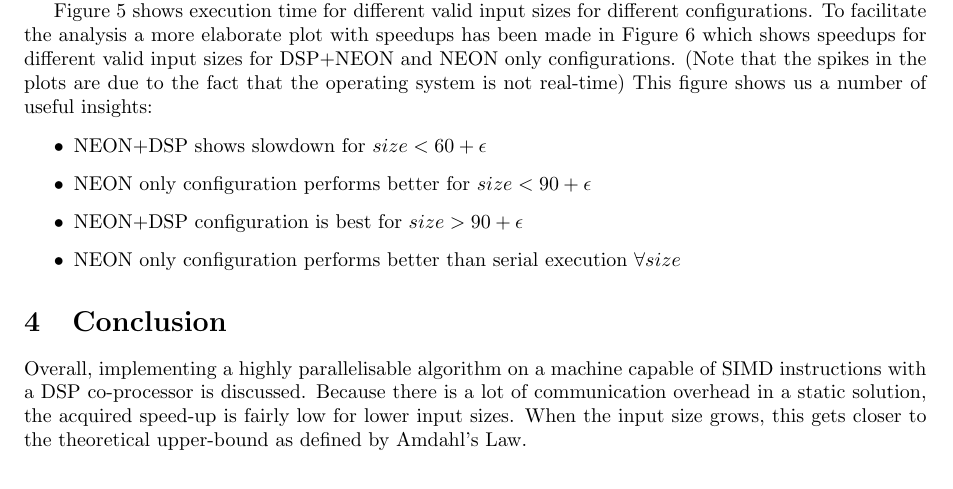
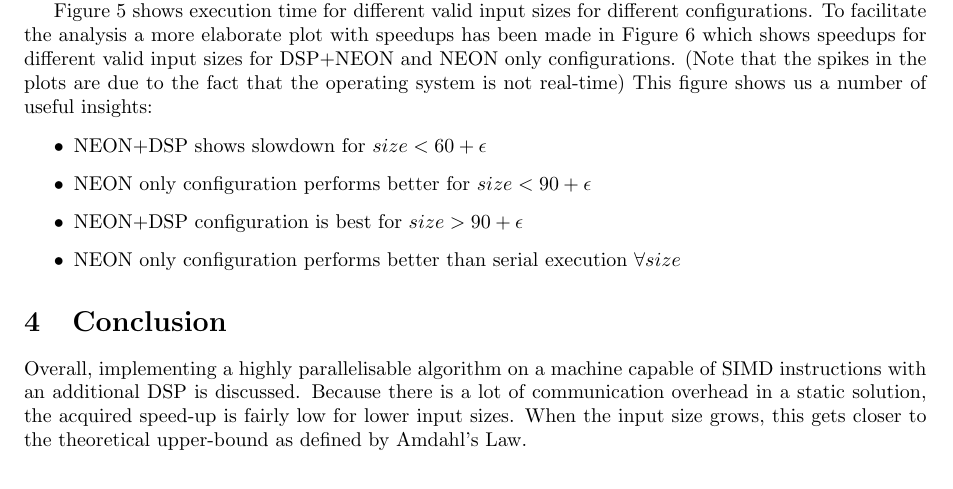
Before and after one commit to lixilin2301/Embedded-Lab, a LaTeX problem sheet (assignment1/report/main.tex, which reads assignment1/report/conclusion.tex): part of page 9 of 10, cut so that both start at the same text. Compiled offline with pdfLaTeX.

Commit message:
The DSP is not a co processor

```diff
--- a/assignment1/report/conclusion.tex
+++ b/assignment1/report/conclusion.tex
@@ -1,6 +1,6 @@
 \section{Conclusion}
 Overall, implementing a highly parallelisable algorithm on a machine capable
-of SIMD instructions with a DSP co-processor is discussed. Because there is a
+of SIMD instructions with an additional DSP is discussed. Because there is a
 lot of communication overhead in a static solution, the acquired speed-up is
 fairly low for lower input sizes. When the input size grows, this gets closer
 to the theoretical upper-bound as defined by Amdahl's Law.
```
